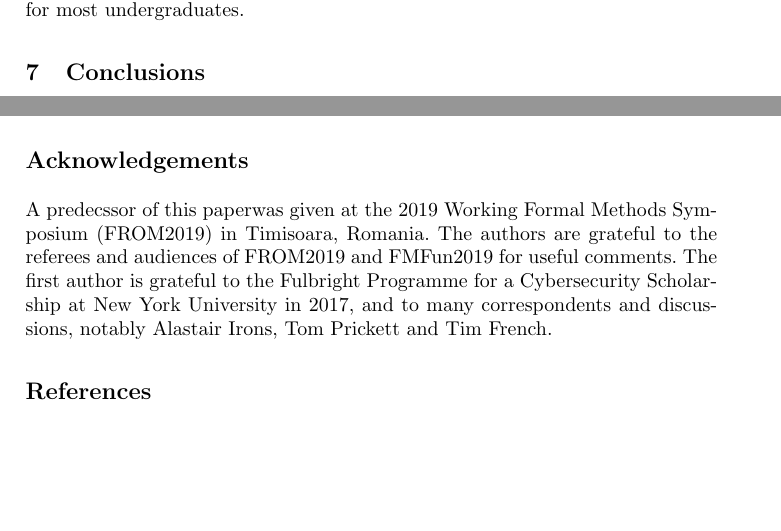
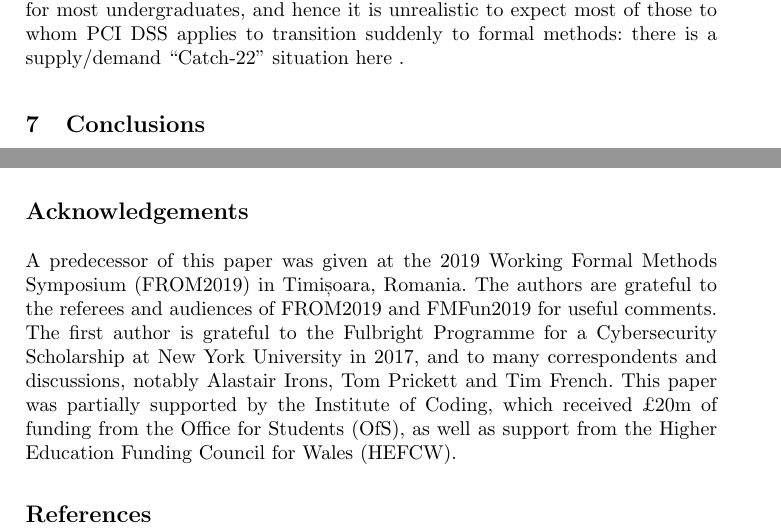
Before and after one commit to tomcrick/FMFun2019, a LaTeX thesis (fmfun2019.tex): two parts of pages 8 and 9 of 9, joined at a grey line, cut at the place of the change, the shorter picture padded with empty space. Compiled offline with pdfLaTeX.

Commit message:
Tweaks, acknowledgements

```diff
--- a/fmfun2019.tex
+++ b/fmfun2019.tex
@@ -258,7 +258,7 @@ solved the issue!!! I have no idea why it was enabled by default''.
 \end{enumerate}
 As we have noted, \cite{PCI2018b} both mandates education and does not rely solely on it.
 \par
-However, as the safety-critical community laments (at least in the U.K. and U.S.A.: cultures do differ here), there is very little training in formal methods for most undergraduates.
+However, as the safety-critical community laments (at least in the U.K. and U.S.A.: cultures do differ here), there is very little training in formal methods for most undergraduates, and hence it is unrealistic to expect most of those to whom PCI DSS applies to transition suddenly to formal methods: there is a supply/demand ``Catch-22'' situation here .
 
 % TC: clarity of conclusions and of paper -- what have we said and where are we going next? Key issues to discuss at presentation?
 \section{Conclusions}
@@ -283,7 +283,9 @@ This assumes that ``false positives'' are acceptable, a debatable point of view.
 
 \section*{Acknowledgements}
 
-A predecssor of this paperwas given at the 2019 Working Formal Methods Symposium (FROM2019) in Timisoara, Romania. The authors are grateful to the referees and audiences of FROM2019 and FMFun2019 for useful comments. The first author is grateful to the Fulbright Programme for a Cybersecurity Scholarship at New York University in 2017, and to many correspondents and discussions, notably Alastair Irons, Tom Prickett and Tim French.
+A predecessor of this paper was given at the 2019 Working Formal Methods Symposium (FROM2019) in Timi\cb{s}oara, Romania. The authors are grateful to the referees and audiences of FROM2019 and FMFun2019 for useful comments. The first author is grateful to the Fulbright Programme for a Cybersecurity Scholarship at New York University in 2017, and to many correspondents and discussions, notably Alastair Irons, Tom Prickett and Tim French. This paper was partially supported by the Institute of Coding,  which received \pounds20m of funding from the Office for Students (OfS), as well as
+support from the Higher Education Funding Council for Wales (HEFCW).
+
 
 % \bibliography{../../../jhd}
 % \end{document}
```
Also changed, not shown: fmfun2019.tex (2 more changed lines).
